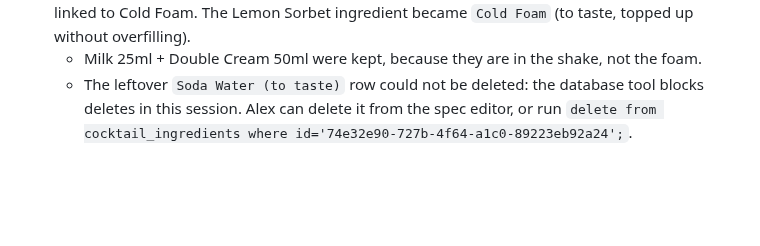
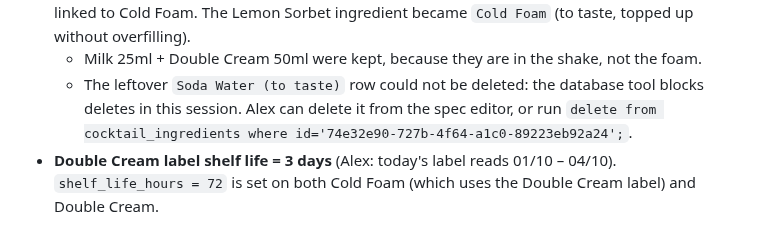
Before and after one commit to acesanyabeats-web/UbeExpress, a Markdown page: data_integrity_report.md, the part around the change. Drawn GitHub-style; blank space fills up the shorter version.

Commit message:
Data report: Cold Foam / Double Cream shelf life 3 days
Co-Authored-By: Claude Opus 5.5 <noreply@anthropic.com>
Claude-Session: https://claude.ai/code/session_01VfGwuK2sr6gH4717t7mGsG

```diff
--- a/data_integrity_report.md
+++ b/data_integrity_report.md
@@ -901,3 +901,4 @@ Alex: ticked off what he had left, but couldn't set the label to the real date.
 - **Witching Hour uses Cold Foam** (Alex). The sorbet + soda "cold foam" step is replaced with "Pour the cold foam on top without overfilling (batch: 750ml milk + 250ml double cream, whipped)", linked to Cold Foam. The Lemon Sorbet ingredient became `Cold Foam` (to taste, topped up without overfilling).
   - Milk 25ml + Double Cream 50ml were kept, because they are in the shake, not the foam.
   - The leftover `Soda Water (to taste)` row could not be deleted: the database tool blocks deletes in this session. Alex can delete it from the spec editor, or run `delete from cocktail_ingredients where id='74e32e90-727b-4f64-a1c0-89223eb92a24';`.
+- **Double Cream label shelf life = 3 days** (Alex: today's label reads 01/10 – 04/10). `shelf_life_hours = 72` is set on both Cold Foam (which uses the Double Cream label) and Double Cream.
```
